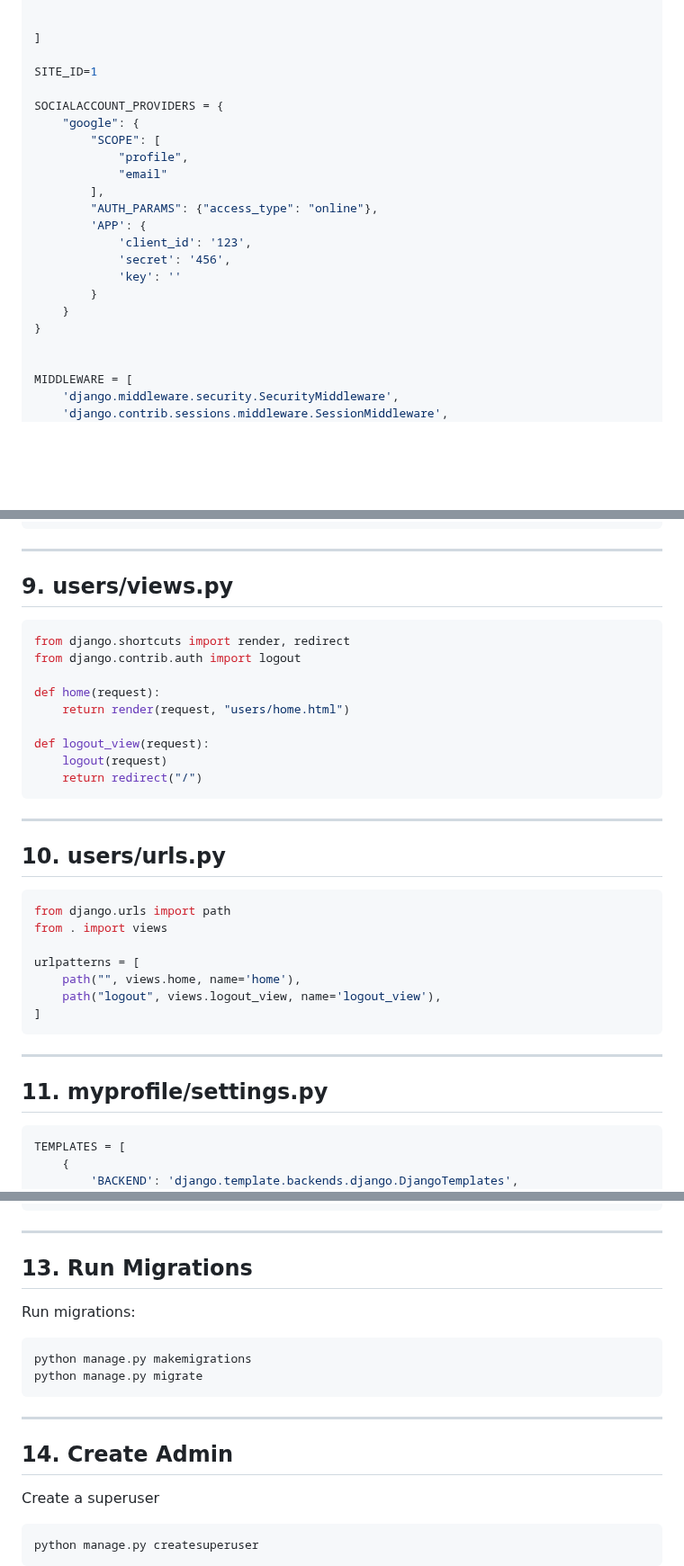
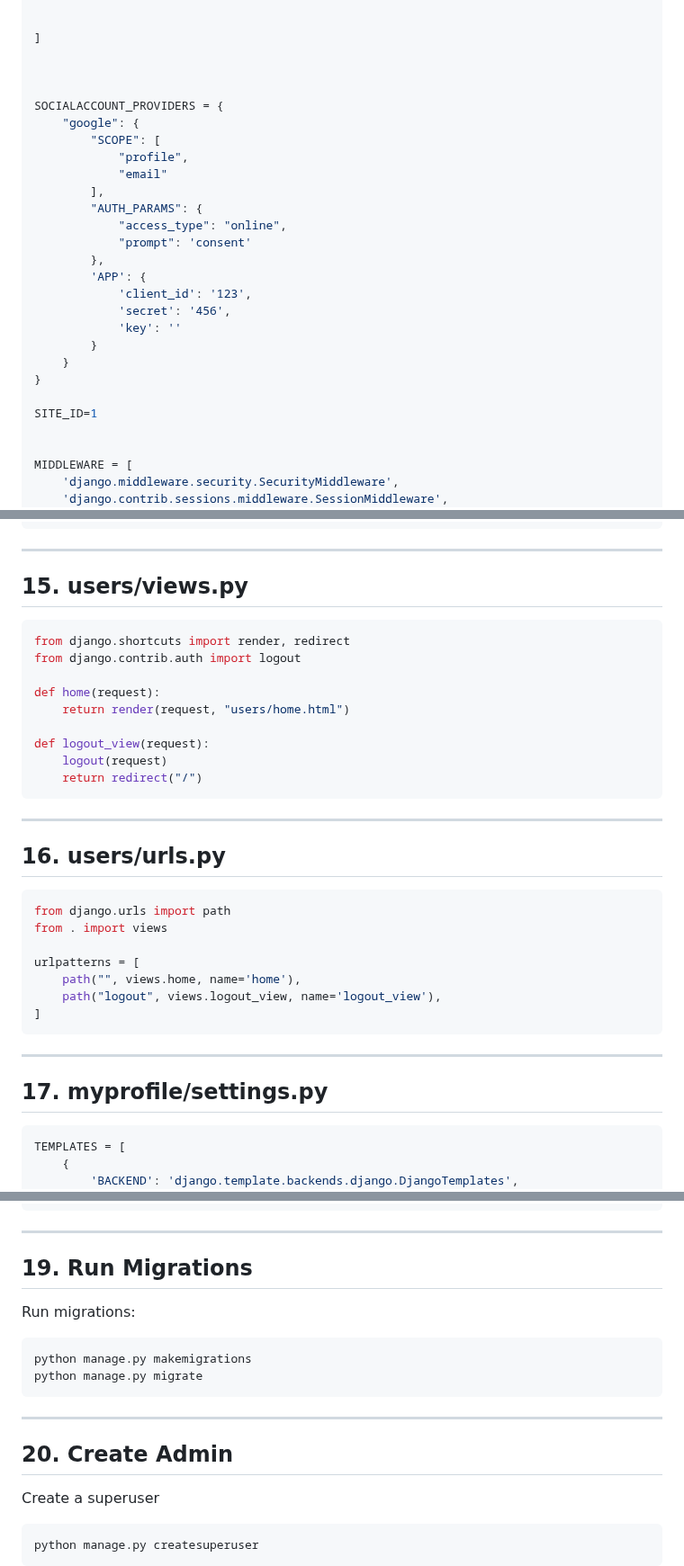
Before and after one commit to kurbonovdilmurod/django-login-with-google, a Markdown page: README.md, 3 parts joined by grey strips. Shown at 90% size. Rendered like a GitHub page; blank space fills up the shorter version.

````diff
--- a/README.md
+++ b/README.md
@@ -222,7 +220,7 @@ INSTALLED_APPS = [
 
 ]
 
-SITE_ID=1
+
 
 SOCIALACCOUNT_PROVIDERS = {
     "google": {
@@ -230,7 +228,10 @@ SOCIALACCOUNT_PROVIDERS = {
             "profile",
             "email"
         ],
-        "AUTH_PARAMS": {"access_type": "online"},
+        "AUTH_PARAMS": {
+            "access_type": "online",
+            "prompt": 'consent'
+        },
         'APP': {
             'client_id': '123',
             'secret': '456',
@@ -238,6 +239,8 @@ SOCIALACCOUNT_PROVIDERS = {
         }
     }
 }
+
+SITE_ID=1
 
 
 MIDDLEWARE = [
@@ -290,7 +359,7 @@ urlpatterns = [
 ```
 <hr>
 
-## 9. users/views.py
+## 15. users/views.py
 ```python
 from django.shortcuts import render, redirect
 from django.contrib.auth import logout
@@ -305,7 +374,7 @@ def logout_view(request):
 
 <hr>
 
-## 10. users/urls.py
+## 16. users/urls.py
 ```python
 from django.urls import path
 from . import views
@@ -317,7 +386,7 @@ urlpatterns = [
 ```
 <hr>
 
-## 11. myprofile/settings.py
+## 17. myprofile/settings.py
 ```python
 TEMPLATES = [
     {
@@ -362,7 +431,7 @@ Create a folder `templates/users/` inside our "users" app and `home.html` file.
 ```
 <hr>
 
-## 13. Run Migrations
+## 19. Run Migrations
 Run migrations:
 ```bash
 python manage.py makemigrations
@@ -370,7 +439,7 @@ python manage.py migrate
 ```
 <hr>
 
-## 14. Create Admin
+## 20. Create Admin
 
 Create a superuser
 ```bash
````
Also changed, not shown: other parts of README.md (+70 -6 lines).
